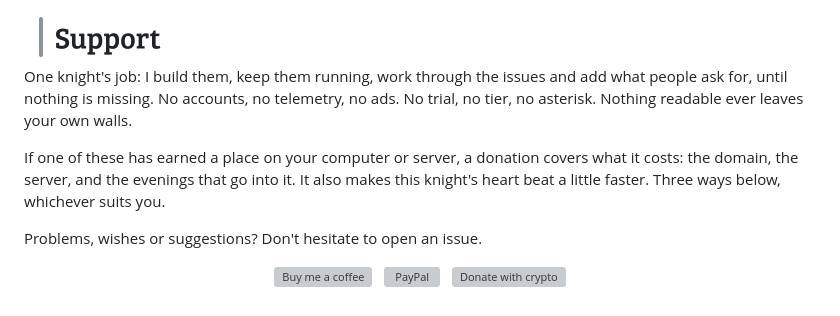
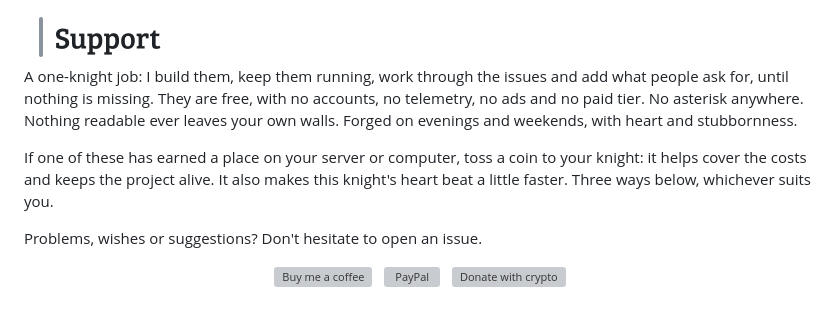
Before and after one commit to junkerderprovinz/junkerderprovinz, a Markdown page: README.md, the part around the change. Rendered like a GitHub page; grey boxes are pictures that could not be loaded.

Commit message:
docs(readme): rewrite the support block
The two list sentences become one, the itemised costs go, and the donation
line asks for a tossed coin instead. "Forged on evenings and weekends" joins
the README, so the page and the in-app About card now say the same things in
the same order.

```diff
--- a/README.md
+++ b/README.md
@@ -97,9 +97,9 @@ I build the free, open-source tools I always wished existed, so I stopped waitin
   <img src="https://raw.githubusercontent.com/junkerderprovinz/junkerderprovinz/main/.github/assets/section-support.png" alt="Support" width="480">
 </picture>
 
-One knight's job: I build them, keep them running, work through the issues and add what people ask for, until nothing is missing. No accounts, no telemetry, no ads. No trial, no tier, no asterisk. Nothing readable ever leaves your own walls.
+A one-knight job: I build them, keep them running, work through the issues and add what people ask for, until nothing is missing. They are free, with no accounts, no telemetry, no ads and no paid tier. No asterisk anywhere. Nothing readable ever leaves your own walls. Forged on evenings and weekends, with heart and stubbornness.
 
-If one of these has earned a place on your computer or server, a donation covers what it costs: the domain, the server, and the evenings that go into it. It also makes this knight's heart beat a little faster. Three ways below, whichever suits you.
+If one of these has earned a place on your server or computer, toss a coin to your knight: it helps cover the costs and keeps the project alive. It also makes this knight's heart beat a little faster. Three ways below, whichever suits you.
 
 Problems, wishes or suggestions? Don't hesitate to open an issue.
 
```
